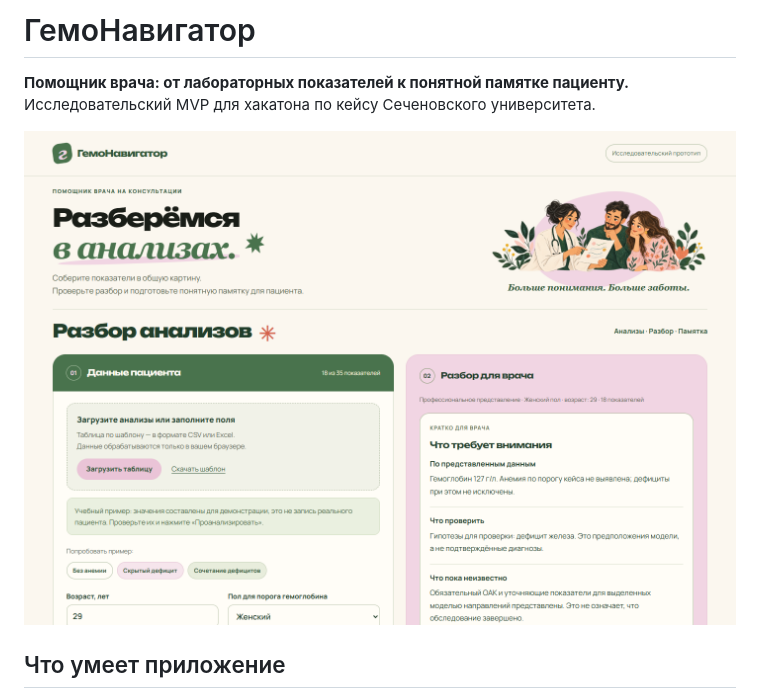
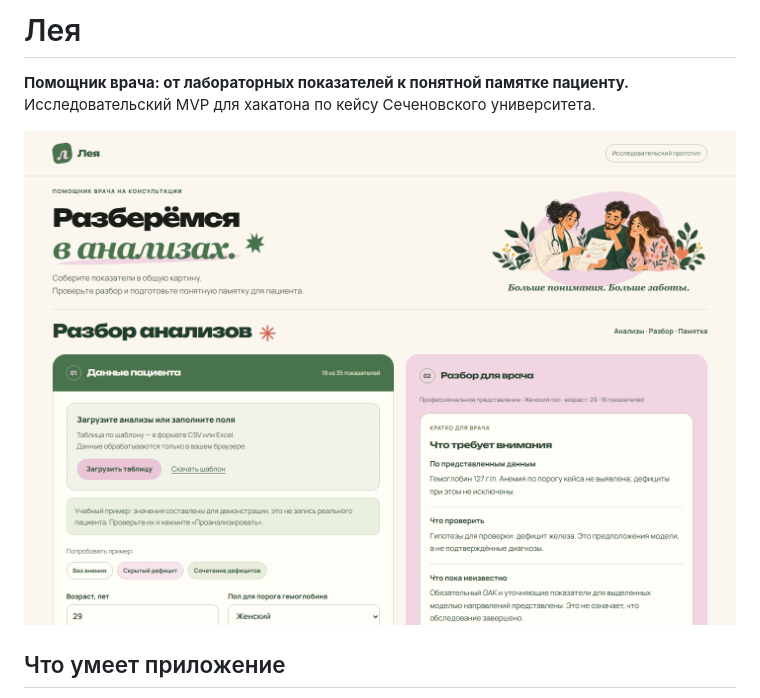
Before and after one commit to sooonklc-sys/leya, a Markdown page: README.md, the part around the change. Drawn GitHub-style; pictures changed too: docs/screenshot.png.

```diff
--- a/README.md
+++ b/README.md
@@ -1,4 +1,4 @@
-# ГемоНавигатор
+# Лея
 
 **Помощник врача: от лабораторных показателей к понятной памятке пациенту.** Исследовательский MVP для хакатона по кейсу Сеченовского университета.
 
```
Also changed, not shown: DEMO.md (+1 -1 lines), DESIGN.md (+1 -1 lines), 4 other files.
